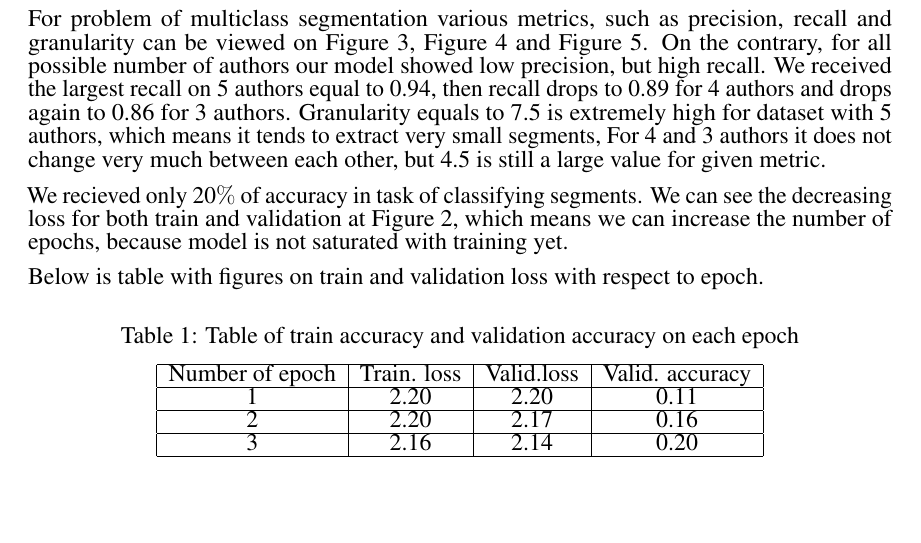
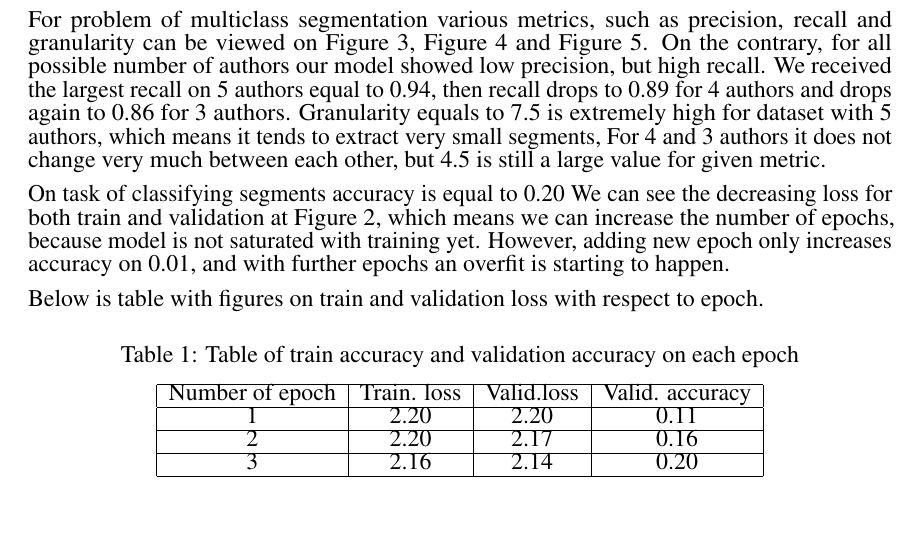
Before and after one commit to intsystems/Voznyuk-BS-Thesis, a LaTeX paper (paper/Voznyuk2023DetectionOfFragments.tex): part of page 5 of 13, cut so that both start at the same text. Compiled offline with pdfLaTeX.

Commit message:
Add files via upload

```diff
--- a/paper/Voznyuk2023DetectionOfFragments.tex
+++ b/paper/Voznyuk2023DetectionOfFragments.tex
@@ -217,7 +217,7 @@ On binary segmentation on 3000 documents we receive following metrics: precision
 
 For problem of multiclass segmentation various metrics, such as precision, recall and granularity can be viewed on Figure 3, Figure 4 and Figure 5.  On the contrary, for all possible number of authors our model showed low precision, but high recall. We received the largest recall on 5 authors equal to 0.94, then recall drops to 0.89 for 4 authors and drops again to 0.86 for 3 authors. Granularity equals to 7.5 is extremely high for dataset with 5 authors, which means it tends to extract very small segments, For 4 and 3 authors it does not change very much between each other, but 4.5 is still a large value for given metric.
 
-We recieved only 20$\%$ of accuracy in task of classifying segments. We can see the decreasing loss for both train and validation at Figure 2, which means we can increase the number of epochs, because model is not saturated with training yet.
+On task of classifying segments accuracy is equal to 0.20 We can see the decreasing loss for both train and validation at Figure 2, which means we can increase the number of epochs, because model is not saturated with training yet. However, adding new epoch only increases accuracy on 0.01, and with further epochs an overfit is starting to happen.
 
 Below is table with figures on train and validation loss with respect to epoch.
 \begin{table}[bhtp]
```
Also changed, not shown: paper/Voznyuk2023DetectionOfFragments.pdf, paper/Voznyuk2023DetectionOfFragments.tex (2 more changed lines).
